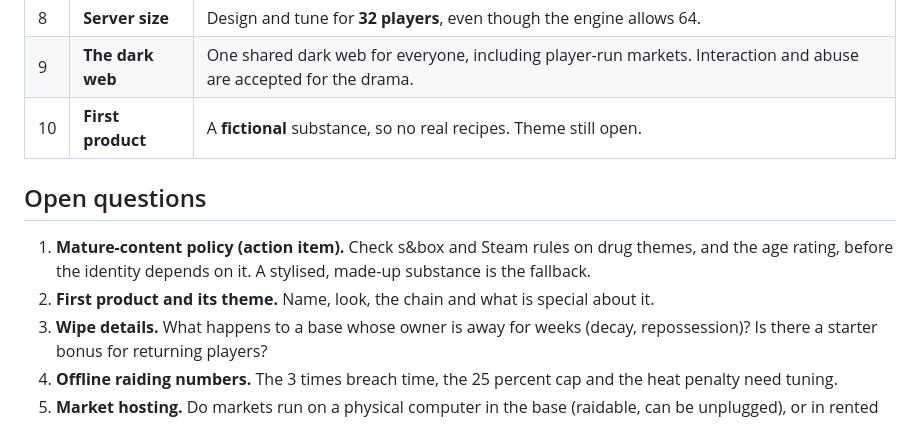
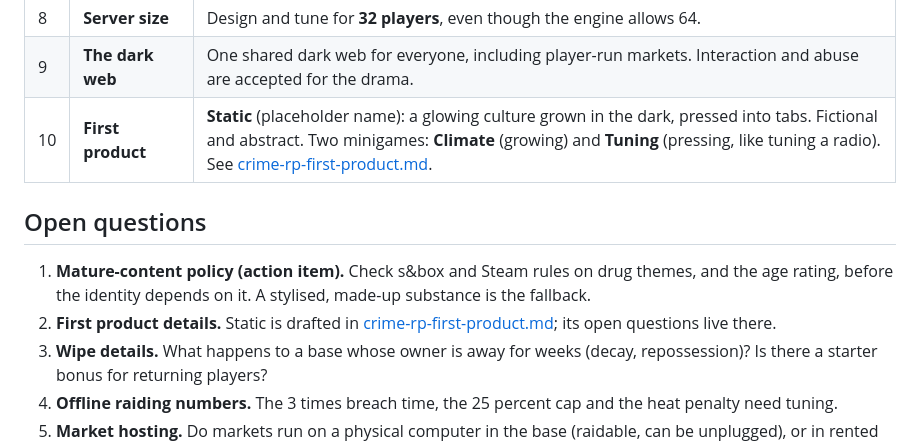
Before and after one commit to Fractitude/Omnipresence, a Markdown page: docs/design-doc/crime-rp.md, the part around the change. GitHub-like rendering.

Commit message:
Design the first product (Static) and its minigames

```diff
--- a/docs/design-doc/crime-rp.md
+++ b/docs/design-doc/crime-rp.md
@@ -435,12 +435,12 @@ Recorded 2026-10-23. Numbers are starting guesses to tune in playtests.
 | 7 | **NPC types** | Police and buyers first. Staff NPCs after the first test. Civilians and traffic later. |
 | 8 | **Server size** | Design and tune for **32 players**, even though the engine allows 64. |
 | 9 | **The dark web** | One shared dark web for everyone, including player-run markets. Interaction and abuse are accepted for the drama. |
-| 10 | **First product** | A **fictional** substance, so no real recipes. Theme still open. |
+| 10 | **First product** | **Static** (placeholder name): a glowing culture grown in the dark, pressed into tabs. Fictional and abstract. Two minigames: **Climate** (growing) and **Tuning** (pressing, like tuning a radio). See [crime-rp-first-product.md](crime-rp-first-product.md). |
 
 ## Open questions
 
 1. **Mature-content policy (action item).** Check s&box and Steam rules on drug themes, and the age rating, before the identity depends on it. A stylised, made-up substance is the fallback.
-2. **First product and its theme.** Name, look, the chain and what is special about it.
+2. **First product details.** Static is drafted in [crime-rp-first-product.md](crime-rp-first-product.md); its open questions live there.
 3. **Wipe details.** What happens to a base whose owner is away for weeks (decay, repossession)? Is there a starter bonus for returning players?
 4. **Offline raiding numbers.** The 3 times breach time, the 25 percent cap and the heat penalty need tuning.
 5. **Market hosting.** Do markets run on a physical computer in the base (raidable, can be unplugged), or in rented hosting (safer, a recurring cost, a different target)?
```
Also changed, not shown: docs/design-doc/crime-rp-first-product.md (added, +178 -0 lines).
